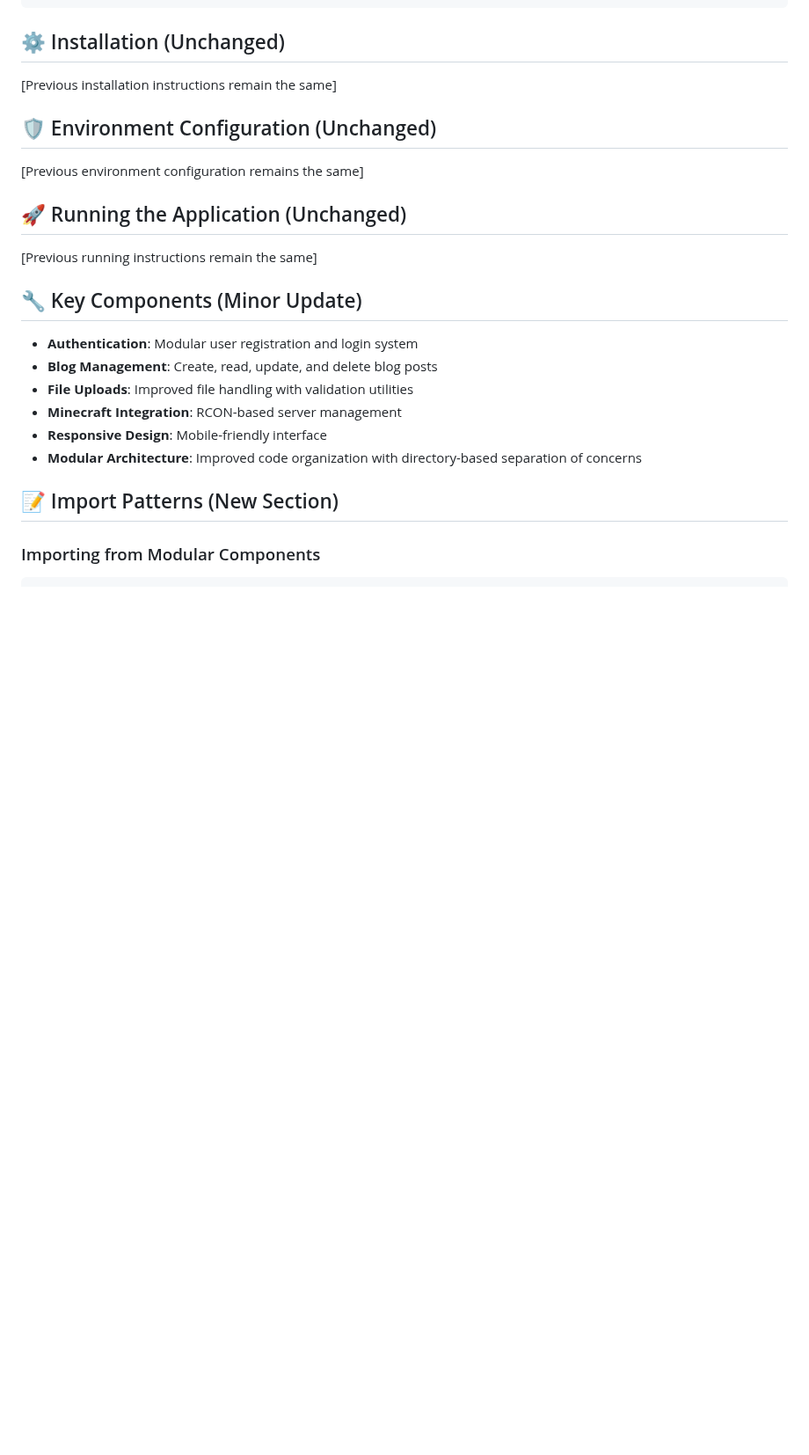
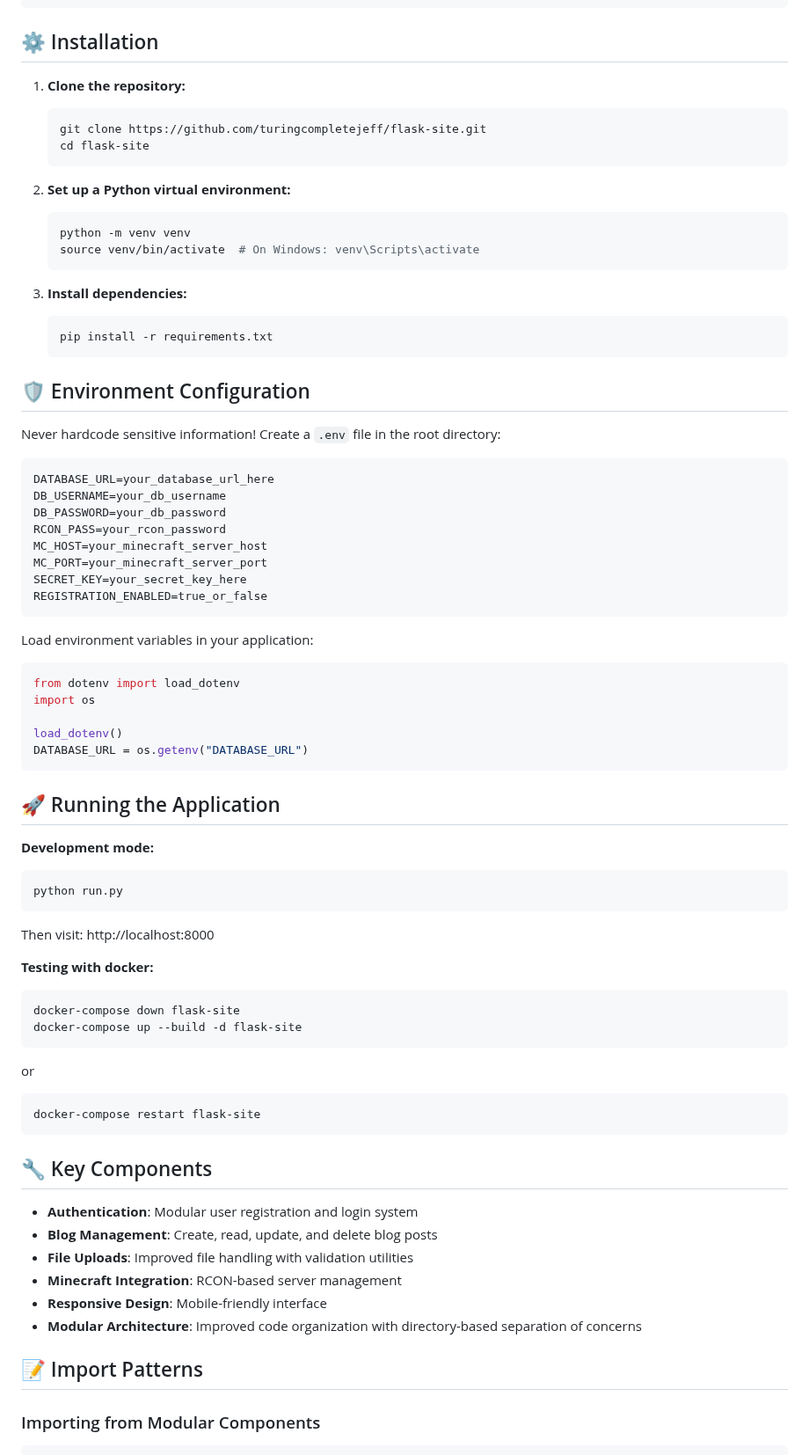
Before and after one commit to turingcompletejeff/flask-site, a Markdown page: README.md, the part around the change. Shown at 88% size. GitHub-like rendering; blank space fills up the shorter version.

Commit message:
minor tweaks to docs

````diff
--- a/README.md
+++ b/README.md
@@ -58,19 +58,70 @@ flask-site/
 └── README.md               # Project documentation
 ```
 
-## ⚙️ Installation (Unchanged)
+## ⚙️ Installation
 
-[Previous installation instructions remain the same]
+1. **Clone the repository:**
+   ```bash
+   git clone https://github.com/turingcompletejeff/flask-site.git
+   cd flask-site
+   ```
 
-## 🛡️ Environment Configuration (Unchanged)
+2. **Set up a Python virtual environment:**
+   ```bash
+   python -m venv venv
+   source venv/bin/activate  # On Windows: venv\Scripts\activate
+   ```
 
-[Previous environment configuration remains the same]
+3. **Install dependencies:**
+   ```bash
+   pip install -r requirements.txt
+   ```
 
-## 🚀 Running the Application (Unchanged)
 
-[Previous running instructions remain the same]
+## 🛡️ Environment Configuration
 
-## 🔧 Key Components (Minor Update)
+Never hardcode sensitive information! Create a `.env` file in the root directory:
+
+```bash
+DATABASE_URL=your_database_url_here
+DB_USERNAME=your_db_username
+DB_PASSWORD=your_db_password
+RCON_PASS=your_rcon_password
+MC_HOST=your_minecraft_server_host
+MC_PORT=your_minecraft_server_port
+SECRET_KEY=your_secret_key_here
+REGISTRATION_ENABLED=true_or_false
+```
+
+Load environment variables in your application:
+
+```python
+from dotenv import load_dotenv
+import os
+
+load_dotenv()
+DATABASE_URL = os.getenv("DATABASE_URL")
+```
+
+## 🚀 Running the Application
+
+**Development mode:**
+```bash
+python run.py
+```
+Then visit: http://localhost:8000
+
+**Testing with docker:**
+```bash
+docker-compose down flask-site
+docker-compose up --build -d flask-site
+```
+or
+```bash
+docker-compose restart flask-site
+```
+
+## 🔧 Key Components
 
 - **Authentication**: Modular user registration and login system
 - **Blog Management**: Create, read, update, and delete blog posts
@@ -79,7 +130,7 @@ flask-site/
 - **Responsive Design**: Mobile-friendly interface
 - **Modular Architecture**: Improved code organization with directory-based separation of concerns
 
-## 📝 Import Patterns (New Section)
+## 📝 Import Patterns
 
 ### Importing from Modular Components
 
````
Also changed, not shown: CONTEXT.md (+1 -4 lines).
